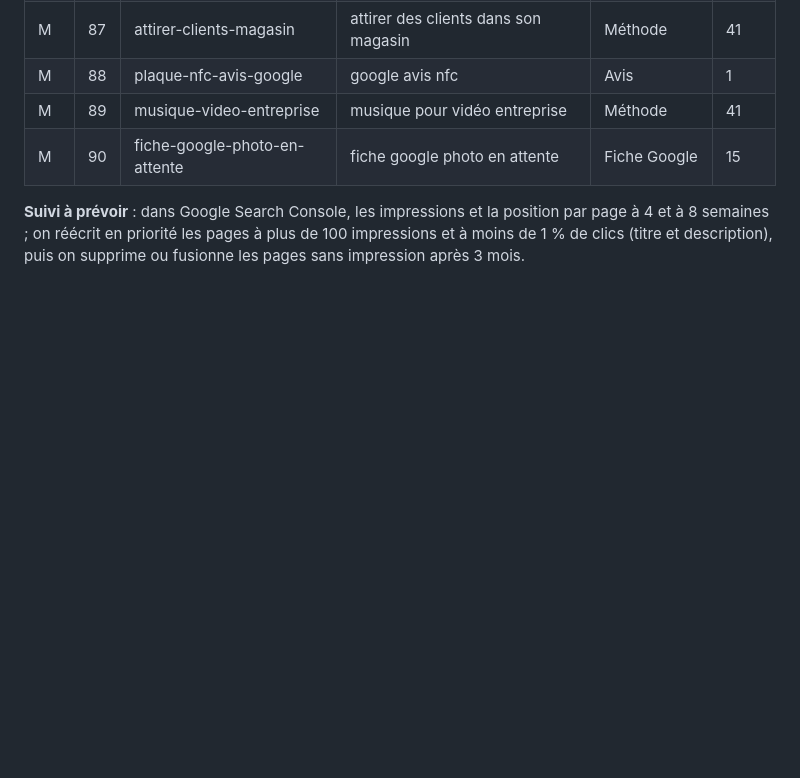
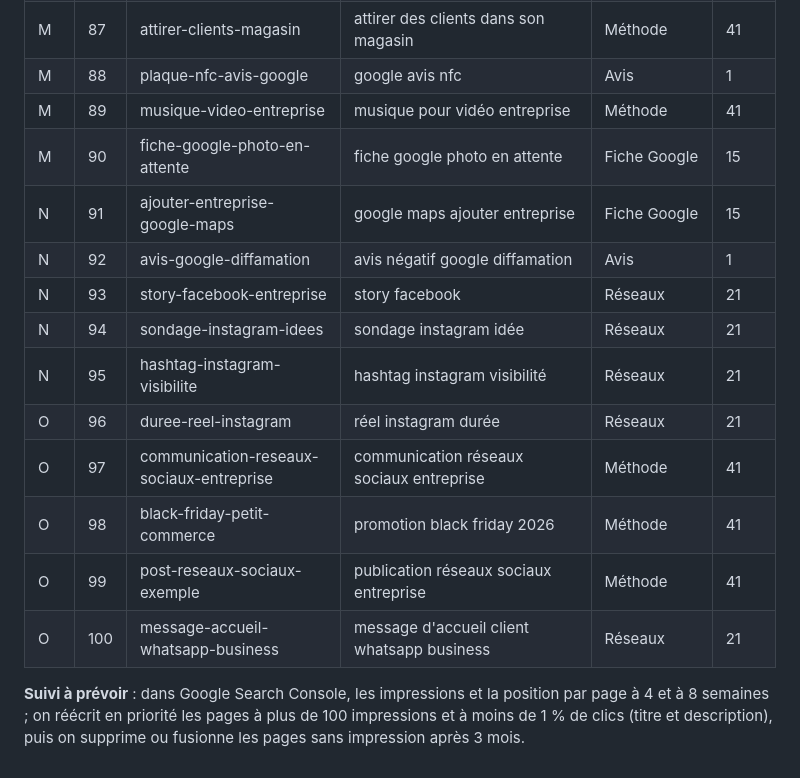
Before and after one commit to sasnhdgroup-oss/brasdroitia, a Markdown page: guides/_plan_seo.md, the part around the change. Drawn GitHub-style; blank space fills up the shorter version.

Commit message:
Plan SEO : lots N et O (guides 91 à 100) [skip netlify]
Co-Authored-By: Claude Opus 5.5 <noreply@anthropic.com>
Claude-Session: https://claude.ai/code/session_01ScJKTieMP2cXE3njQWjtJ3

```diff
--- a/guides/_plan_seo.md
+++ b/guides/_plan_seo.md
@@ -98,5 +98,15 @@
 | M | 88 | plaque-nfc-avis-google | google avis nfc | Avis | 1 |
 | M | 89 | musique-video-entreprise | musique pour vidéo entreprise | Méthode | 41 |
 | M | 90 | fiche-google-photo-en-attente | fiche google photo en attente | Fiche Google | 15 |
+| N | 91 | ajouter-entreprise-google-maps | google maps ajouter entreprise | Fiche Google | 15 |
+| N | 92 | avis-google-diffamation | avis négatif google diffamation | Avis | 1 |
+| N | 93 | story-facebook-entreprise | story facebook | Réseaux | 21 |
+| N | 94 | sondage-instagram-idees | sondage instagram idée | Réseaux | 21 |
+| N | 95 | hashtag-instagram-visibilite | hashtag instagram visibilité | Réseaux | 21 |
+| O | 96 | duree-reel-instagram | réel instagram durée | Réseaux | 21 |
+| O | 97 | communication-reseaux-sociaux-entreprise | communication réseaux sociaux entreprise | Méthode | 41 |
+| O | 98 | black-friday-petit-commerce | promotion black friday 2026 | Méthode | 41 |
+| O | 99 | post-reseaux-sociaux-exemple | publication réseaux sociaux entreprise | Méthode | 41 |
+| O | 100 | message-accueil-whatsapp-business | message d'accueil client whatsapp business | Réseaux | 21 |
 
 **Suivi à prévoir** : dans Google Search Console, les impressions et la position par page à 4 et à 8 semaines ; on réécrit en priorité les pages à plus de 100 impressions et à moins de 1 % de clics (titre et description), puis on supprime ou fusionne les pages sans impression après 3 mois.
```
